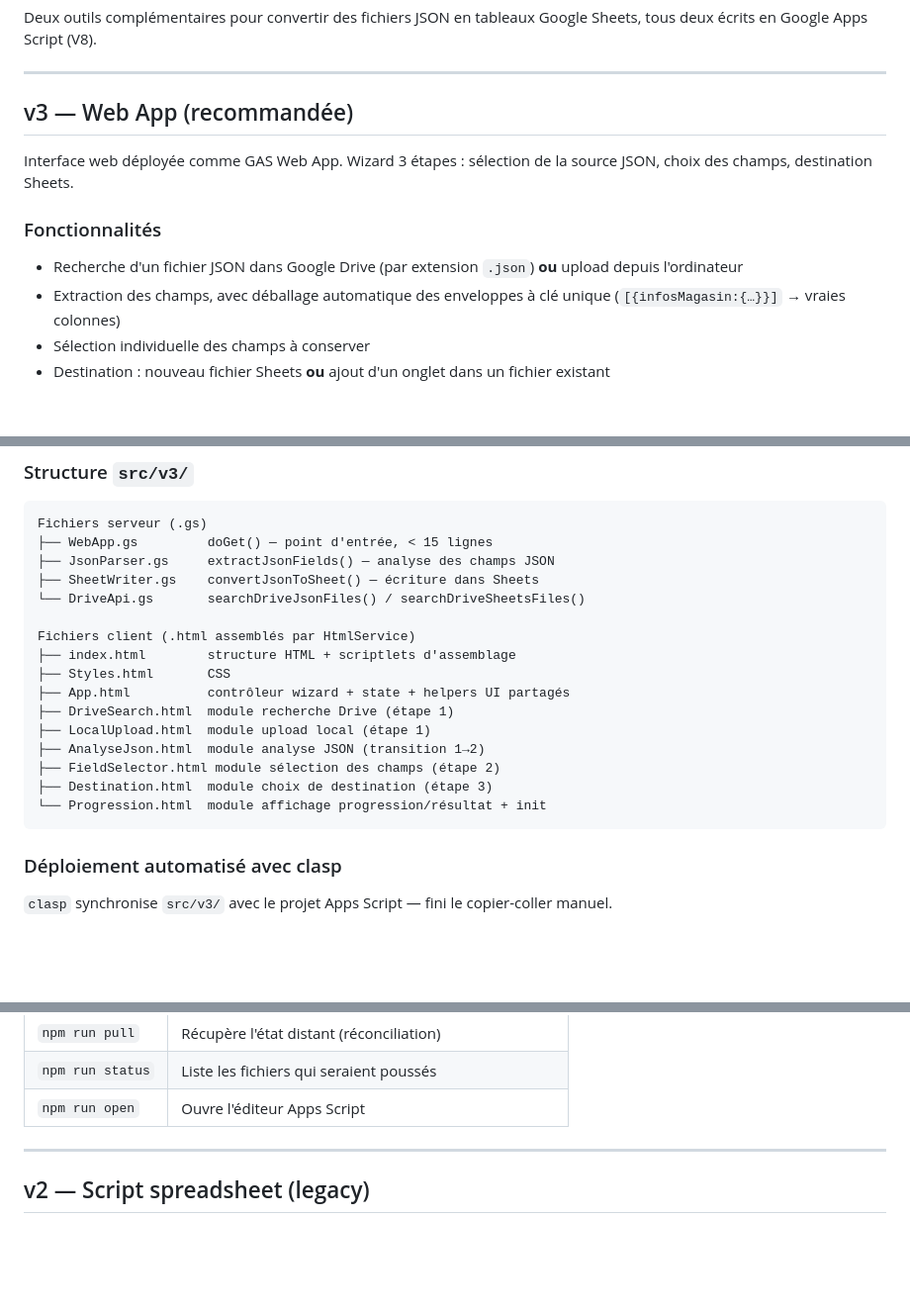
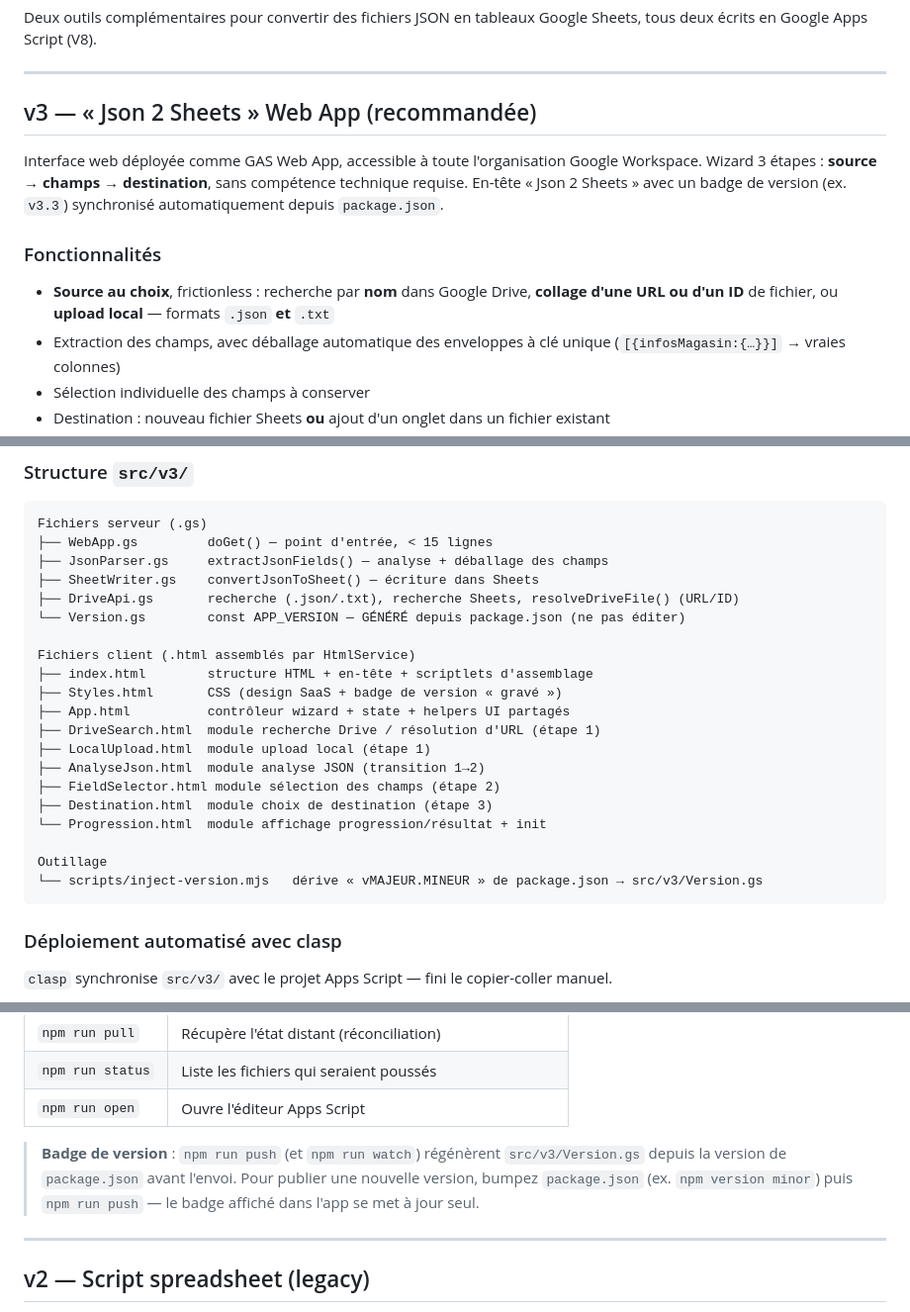
Before and after one commit to GuiomeB/pro_script_json-2-sheets, a Markdown page: README.md, 3 parts joined by grey strips. Shown at 99% size. Drawn GitHub-style; blank space fills up the shorter version.

Commit message:
docs: met à jour le README pour la v3.3
- Branding « Json 2 Sheets » + badge de version auto-synchronisé
- Source : nom / URL-ID / upload local, formats .json et .txt
- Structure src/v3 : DriveApi.resolveDriveFile, Version.gs (généré),
  scripts/inject-version.mjs
- Note sur la régénération du badge au push/watch

Co-Authored-By: Claude Opus 4.7 <noreply@anthropic.com>

````diff
--- a/README.md
+++ b/README.md
@@ -4,13 +4,15 @@ Deux outils complémentaires pour convertir des fichiers JSON en tableaux Google
 
 ---
 
-## v3 — Web App (recommandée)
+## v3 — « Json 2 Sheets » Web App (recommandée)
 
-Interface web déployée comme GAS Web App. Wizard 3 étapes : sélection de la source JSON, choix des champs, destination Sheets.
+Interface web déployée comme GAS Web App, accessible à toute l'organisation Google Workspace.
+Wizard 3 étapes : **source → champs → destination**, sans compétence technique requise.
+En-tête « Json 2 Sheets » avec un badge de version (ex. `v3.3`) synchronisé automatiquement depuis `package.json`.
 
 ### Fonctionnalités
 
-- Recherche d'un fichier JSON dans Google Drive (par extension `.json`) **ou** upload depuis l'ordinateur
+- **Source au choix**, frictionless : recherche par **nom** dans Google Drive, **collage d'une URL ou d'un ID** de fichier, ou **upload local** — formats `.json` **et** `.txt`
 - Extraction des champs, avec déballage automatique des enveloppes à clé unique (`[{infosMagasin:{…}}]` → vraies colonnes)
 - Sélection individuelle des champs à conserver
 - Destination : nouveau fichier Sheets **ou** ajout d'un onglet dans un fichier existant
@@ -33,20 +35,24 @@ Interface web déployée comme GAS Web App. Wizard 3 étapes : sélection de la
 ```
 Fichiers serveur (.gs)
 ├── WebApp.gs         doGet() — point d'entrée, < 15 lignes
-├── JsonParser.gs     extractJsonFields() — analyse des champs JSON
+├── JsonParser.gs     extractJsonFields() — analyse + déballage des champs
 ├── SheetWriter.gs    convertJsonToSheet() — écriture dans Sheets
-└── DriveApi.gs       searchDriveJsonFiles() / searchDriveSheetsFiles()
+├── DriveApi.gs       recherche (.json/.txt), recherche Sheets, resolveDriveFile() (URL/ID)
+└── Version.gs        const APP_VERSION — GÉNÉRÉ depuis package.json (ne pas éditer)
 
 Fichiers client (.html assemblés par HtmlService)
-├── index.html        structure HTML + scriptlets d'assemblage
-├── Styles.html       CSS
+├── index.html        structure HTML + en-tête + scriptlets d'assemblage
+├── Styles.html       CSS (design SaaS + badge de version « gravé »)
 ├── App.html          contrôleur wizard + state + helpers UI partagés
-├── DriveSearch.html  module recherche Drive (étape 1)
+├── DriveSearch.html  module recherche Drive / résolution d'URL (étape 1)
 ├── LocalUpload.html  module upload local (étape 1)
 ├── AnalyseJson.html  module analyse JSON (transition 1→2)
 ├── FieldSelector.html module sélection des champs (étape 2)
 ├── Destination.html  module choix de destination (étape 3)
 └── Progression.html  module affichage progression/résultat + init
+
+Outillage
+└── scripts/inject-version.mjs   dérive « vMAJEUR.MINEUR » de package.json → src/v3/Version.gs
 ```
 
 ### Déploiement automatisé avec clasp
@@ -76,6 +82,8 @@ npm run redeploy -- <deploymentId>   # met à jour l'URL /exec
 | `npm run pull` | Récupère l'état distant (réconciliation) |
 | `npm run status` | Liste les fichiers qui seraient poussés |
 | `npm run open` | Ouvre l'éditeur Apps Script |
+
+> **Badge de version** : `npm run push` (et `npm run watch`) régénèrent `src/v3/Version.gs` depuis la version de `package.json` avant l'envoi. Pour publier une nouvelle version, bumpez `package.json` (ex. `npm version minor`) puis `npm run push` — le badge affiché dans l'app se met à jour seul.
 
 ---
 
````
